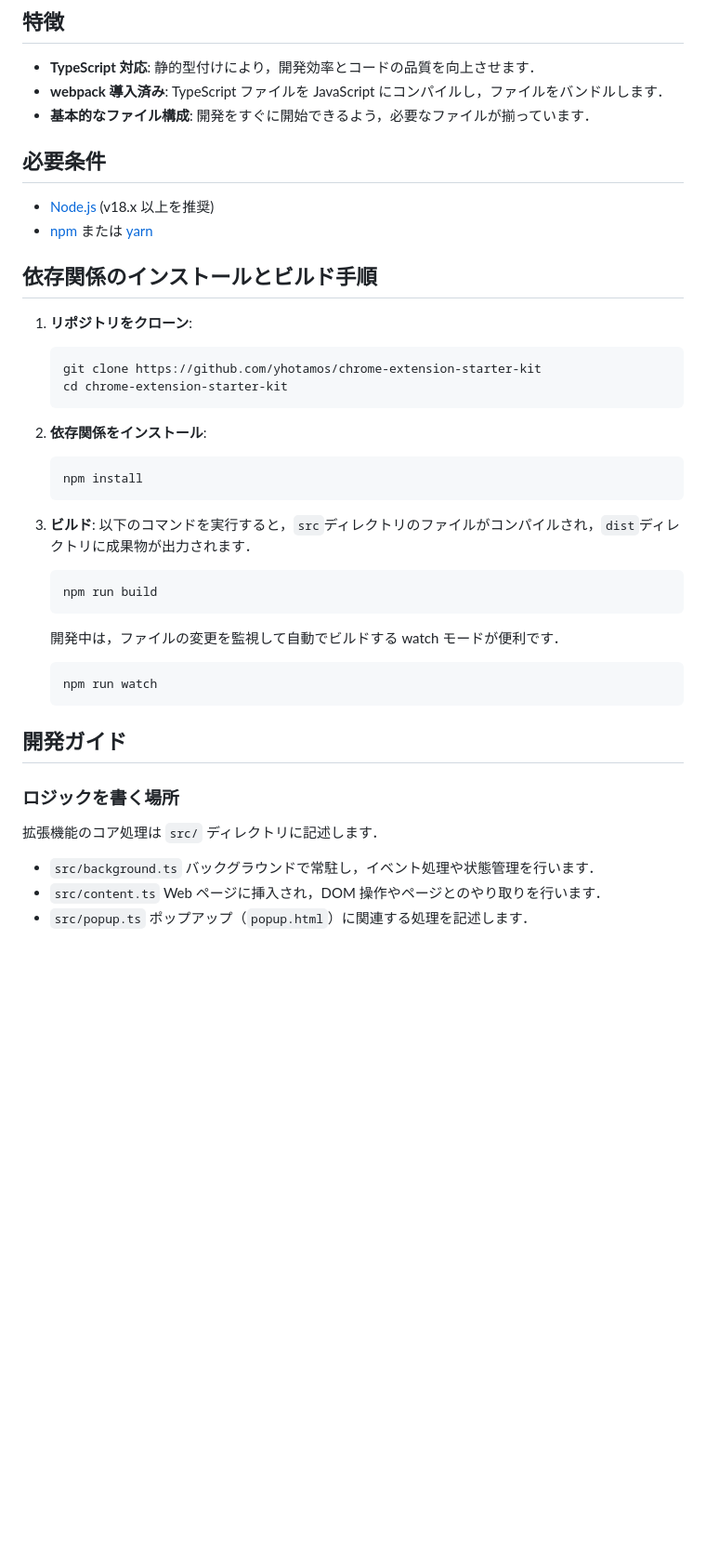
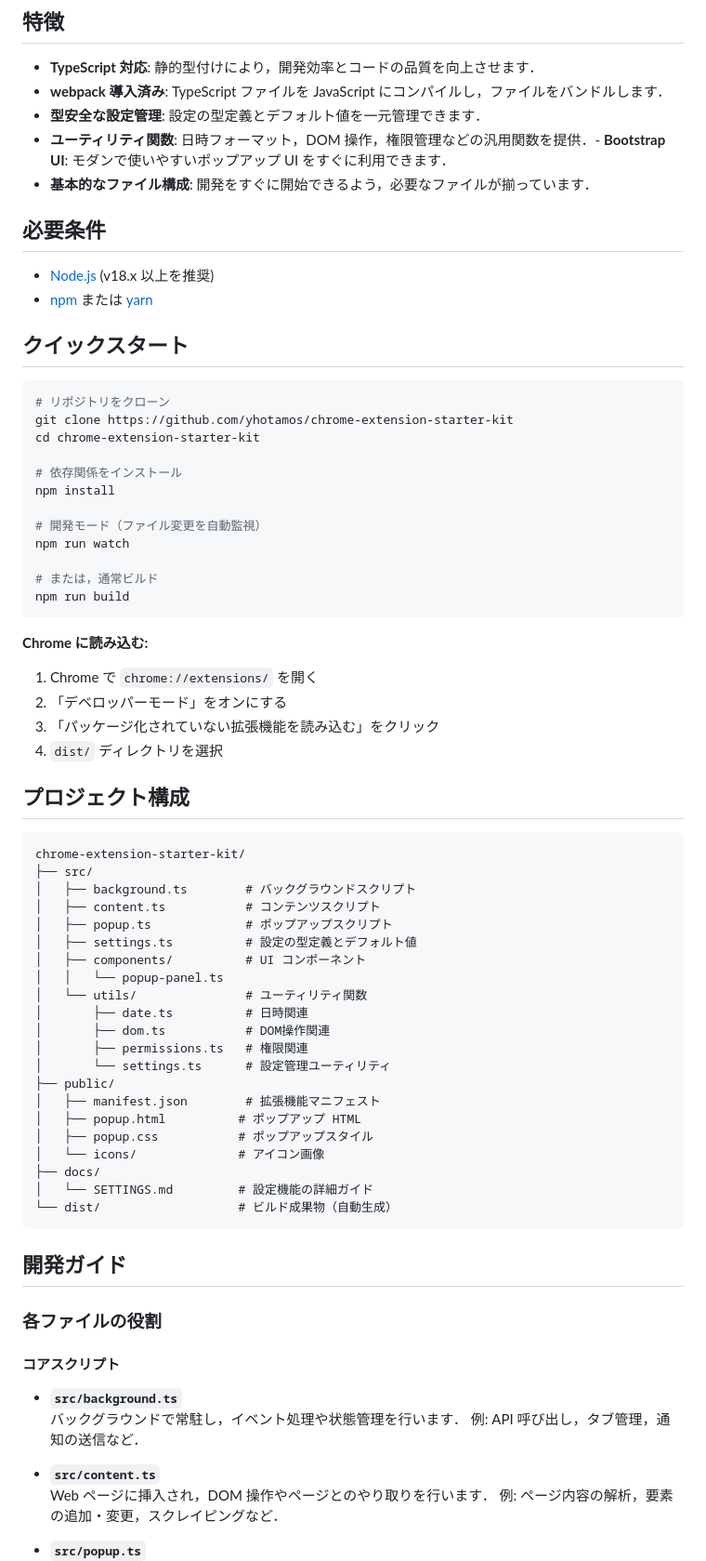
Before and after one commit to yhotamos/chrome-extension-starter-kit, a Markdown page: README.md, the part around one of its changes. Shown at 93% size. Rendered like a GitHub page; blank space fills up the shorter version.

Commit message:
docs: 設定機能のガイドを追加・READMEを詳細化

````diff
--- a/README.md
+++ b/README.md
@@ -6,6 +6,8 @@
 
 - **TypeScript 対応**: 静的型付けにより，開発効率とコードの品質を向上させます．
 - **webpack 導入済み**: TypeScript ファイルを JavaScript にコンパイルし，ファイルをバンドルします．
+- **型安全な設定管理**: 設定の型定義とデフォルト値を一元管理できます．
+- **ユーティリティ関数**: 日時フォーマット，DOM 操作，権限管理などの汎用関数を提供．- **Bootstrap UI**: モダンで使いやすいポップアップ UI をすぐに利用できます．
 - **基本的なファイル構成**: 開発をすぐに開始できるよう，必要なファイルが揃っています．
 
 ## 必要条件
@@ -13,40 +15,69 @@
 - [Node.js](https://nodejs.org/) (v18.x 以上を推奨)
 - [npm](https://www.npmjs.com/) または [yarn](https://yarnpkg.com/)
 
-## 依存関係のインストールとビルド手順
+## クイックスタート
 
-1.  **リポジトリをクローン**:
+```bash
+# リポジトリをクローン
+git clone https://github.com/yhotamos/chrome-extension-starter-kit
+cd chrome-extension-starter-kit
 
-    ```bash
-    git clone https://github.com/yhotamos/chrome-extension-starter-kit
-    cd chrome-extension-starter-kit
-    ```
+# 依存関係をインストール
+npm install
 
-2.  **依存関係をインストール**:
+# 開発モード（ファイル変更を自動監視）
+npm run watch
 
-    ```bash
-    npm install
-    ```
+# または，通常ビルド
+npm run build
+```
 
-3.  **ビルド**:
-    以下のコマンドを実行すると，`src`ディレクトリのファイルがコンパイルされ，`dist`ディレクトリに成果物が出力されます．
-    ```bash
-    npm run build
-    ```
-    開発中は，ファイルの変更を監視して自動でビルドする watch モードが便利です．
-    ```bash
-    npm run watch
-    ```
+**Chrome に読み込む:**
+
+1. Chrome で `chrome://extensions/` を開く
+2. 「デベロッパーモード」をオンにする
+3. 「パッケージ化されていない拡張機能を読み込む」をクリック
+4. `dist/` ディレクトリを選択
+
+## プロジェクト構成
+
+```
+chrome-extension-starter-kit/
+├── src/
+│   ├── background.ts        # バックグラウンドスクリプト
+│   ├── content.ts           # コンテンツスクリプト
+│   ├── popup.ts             # ポップアップスクリプト
+│   ├── settings.ts          # 設定の型定義とデフォルト値
+│   ├── components/          # UI コンポーネント
+│   │   └── popup-panel.ts
+│   └── utils/               # ユーティリティ関数
+│       ├── date.ts          # 日時関連
+│       ├── dom.ts           # DOM操作関連
+│       ├── permissions.ts   # 権限関連
+│       └── settings.ts      # 設定管理ユーティリティ
+├── public/
+│   ├── manifest.json        # 拡張機能マニフェスト
+│   ├── popup.html          # ポップアップ HTML
+│   ├── popup.css           # ポップアップスタイル
+│   └── icons/              # アイコン画像
+├── docs/
+│   └── SETTINGS.md         # 設定機能の詳細ガイド
+└── dist/                   # ビルド成果物（自動生成）
+```
 
 ## 開発ガイド
 
-### ロジックを書く場所
+### 各ファイルの役割
 
-拡張機能のコア処理は `src/` ディレクトリに記述します．
+#### コアスクリプト
 
-- `src/background.ts`
+- **`src/background.ts`**
   バックグラウンドで常駐し，イベント処理や状態管理を行います．
-- `src/content.ts`
+  例: API 呼び出し，タブ管理，通知の送信など．
+
+- **`src/content.ts`**
   Web ページに挿入され，DOM 操作やページとのやり取りを行います．
-- `src/popup.ts`
+  例: ページ内容の解析，要素の追加・変更，スクレイピングなど．
+
+- **`src/popup.ts`**
   ポップアップ（`popup.html`）に関連する処理を記述します．
````
Also changed, not shown: other parts of README.md (+199 -11 lines), docs/SETTINGS.md (added, +253 -0 lines).
